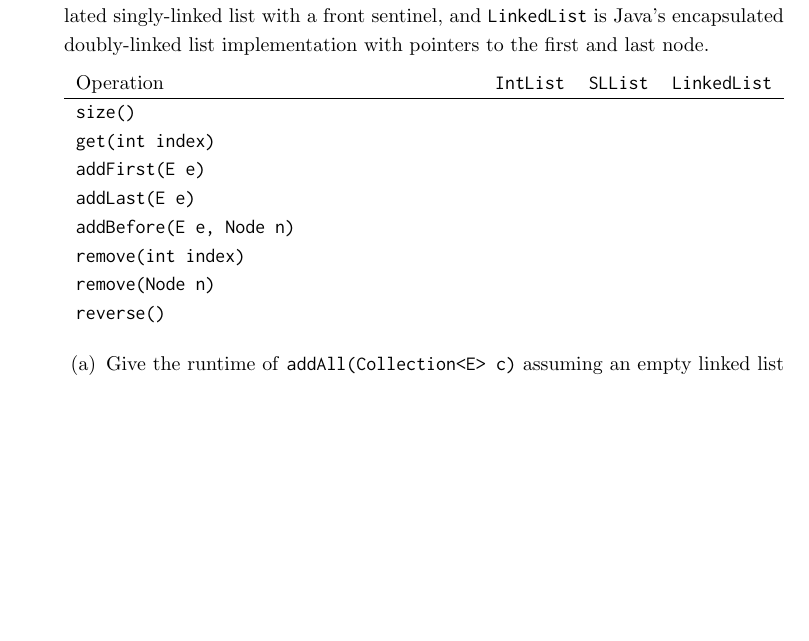
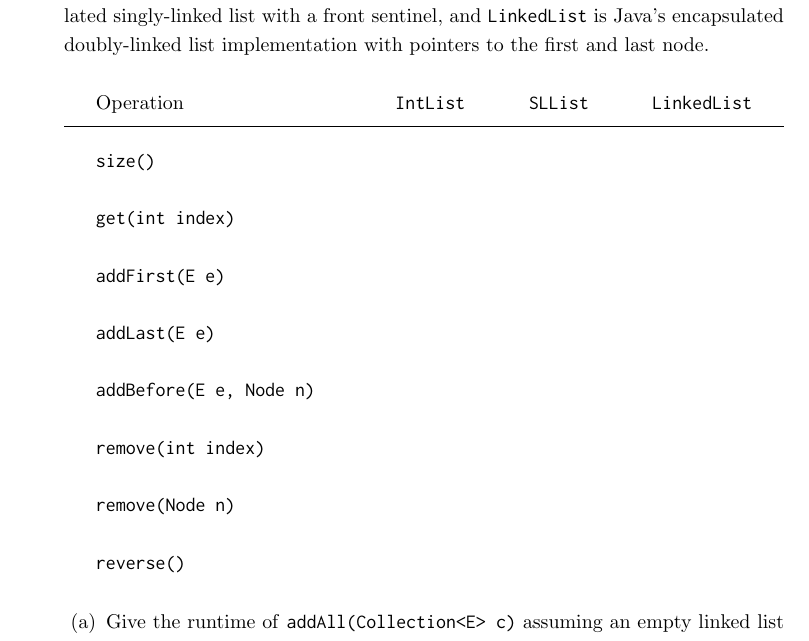
Before and after one commit to csmberkeley/csm-61b, a LaTeX problem sheet (src/week02a.tex, which reads topics/asymptotics/medium/linked-list-runtimes.tex): part of page 3 of 3, cut so that both start at the same text, the shorter picture padded with empty space. Compiled offline with pdfLaTeX.

Commit message:
topics/linked-lists: Correct runtime table environment braces

```diff
--- a/topics/asymptotics/medium/linked-list-runtimes.tex
+++ b/topics/asymptotics/medium/linked-list-runtimes.tex
@@ -15,7 +15,11 @@ Operation                       & \texttt{IntList}       & \texttt{SLList}
 \texttt{remove(Node n)}         & $\color{red}O(N)$      & $\color{red}O(N)$      & $\color{red}\Theta(1)$ \\
 \texttt{reverse()}              & $\color{red}\Theta(N)$ & $\color{red}\Theta(N)$ & $\color{red}\Theta(N)$ \\
 \end{tabularx}
+}
 \else
+{
+\renewcommand{\arraystretch}{2}
+\setlength{\tabcolsep}{16pt}
 \begin{tabularx}{\textwidth}{Xccc}
 Operation                       & \texttt{IntList} & \texttt{SLList} & \texttt{LinkedList} \\ \hline
 \texttt{size()}                 &                  &                 &                     \\
```
